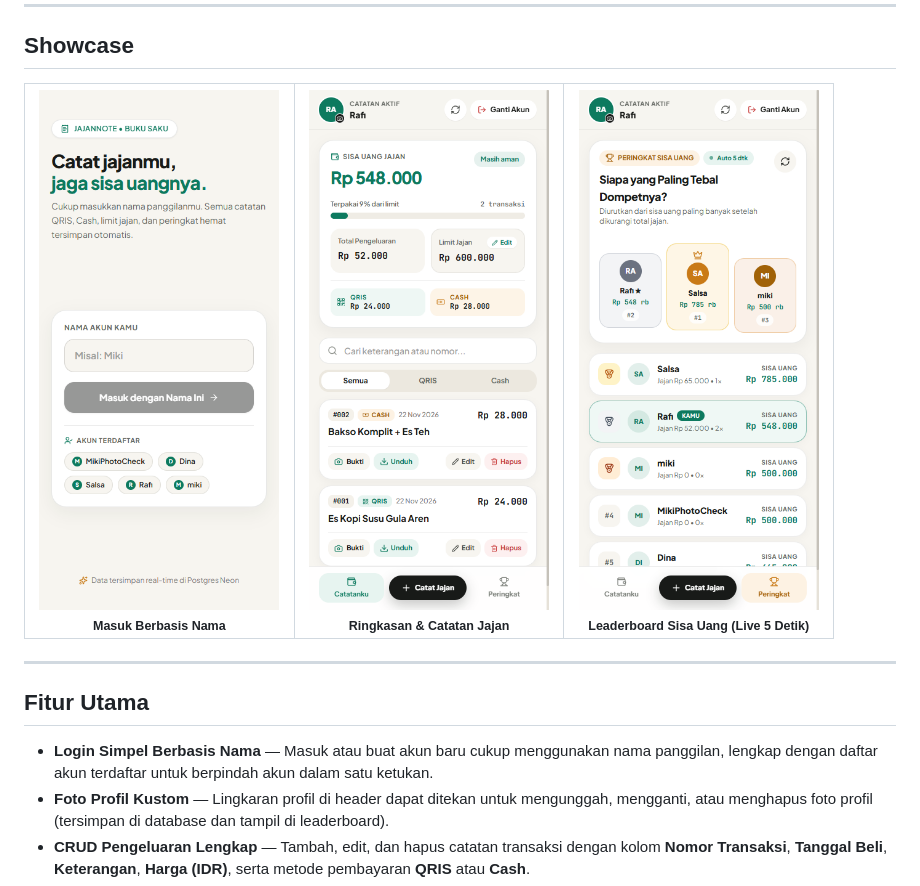
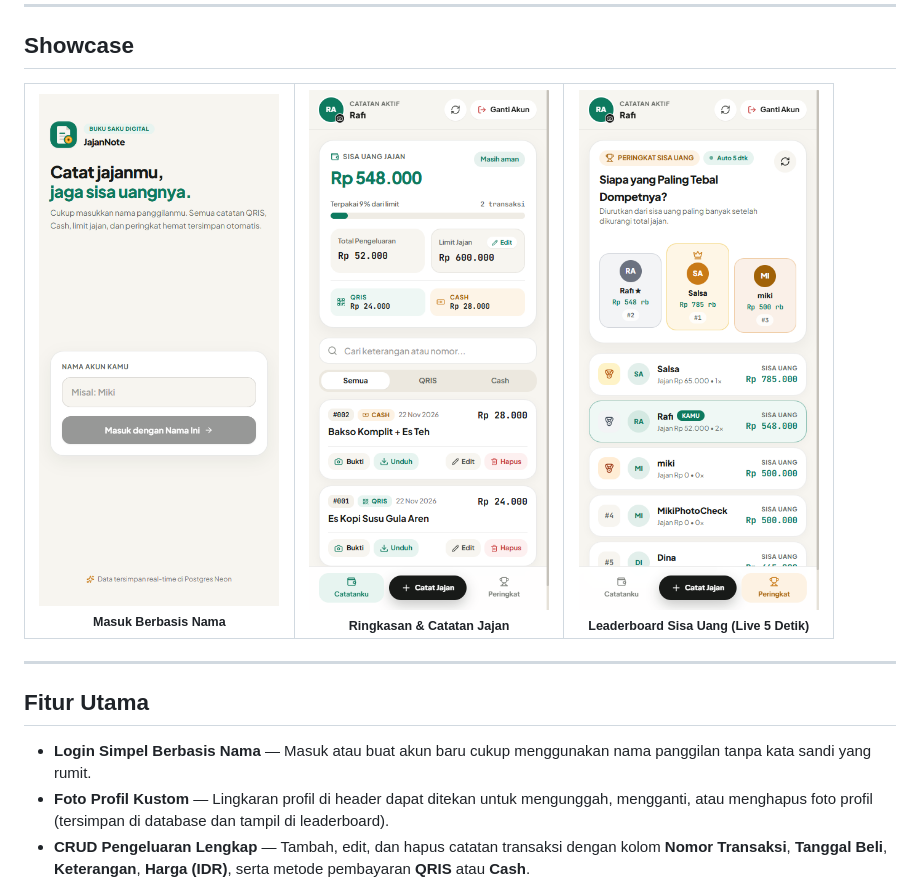
Before and after one commit to Mingkhemx/pencatatan-keuangan, a Markdown page: README.md, the part around one of its changes. GitHub-like rendering; pictures changed too: docs/showcase-login.png.

Commit message:
feat: add JajanNote logo, remove registered accounts list from login, update README

```diff
--- a/README.md
+++ b/README.md
@@ -52,7 +54,7 @@ Aplikasi web pencatatan pengeluaran jajan harian berdesain **mobile-only respons
 
 ## Fitur Utama
 
-- **Login Simpel Berbasis Nama** — Masuk atau buat akun baru cukup menggunakan nama panggilan, lengkap dengan daftar akun terdaftar untuk berpindah akun dalam satu ketukan.
+- **Login Simpel Berbasis Nama** — Masuk atau buat akun baru cukup menggunakan nama panggilan tanpa kata sandi yang rumit.
 - **Foto Profil Kustom** — Lingkaran profil di header dapat ditekan untuk mengunggah, mengganti, atau menghapus foto profil (tersimpan di database dan tampil di leaderboard).
 - **CRUD Pengeluaran Lengkap** — Tambah, edit, dan hapus catatan transaksi dengan kolom **Nomor Transaksi**, **Tanggal Beli**, **Keterangan**, **Harga (IDR)**, serta metode pembayaran **QRIS** atau **Cash**.
 - **Upload & Download Bukti Pembayaran** — Mendukung unggah foto bukti QRIS/Cash (terkompresi otomatis) dan fitur **Unduh** foto bukti langsung atau kartu bukti pembayaran QRIS/Cash berformat PNG.
```
Also changed, not shown: other parts of README.md (+2 -0 lines), 3 other files.
